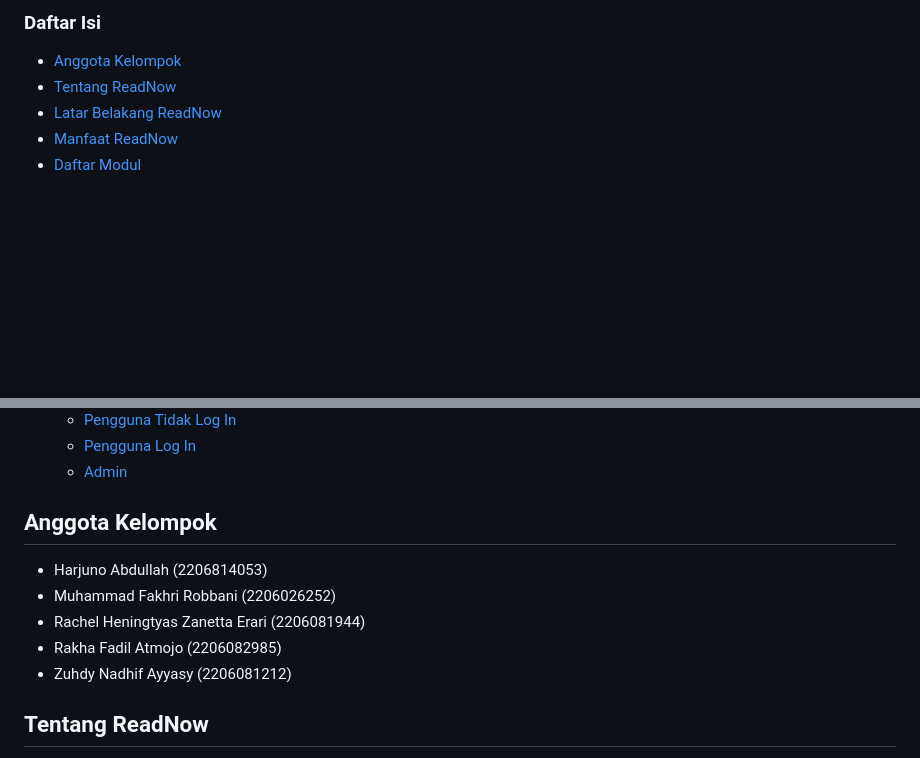
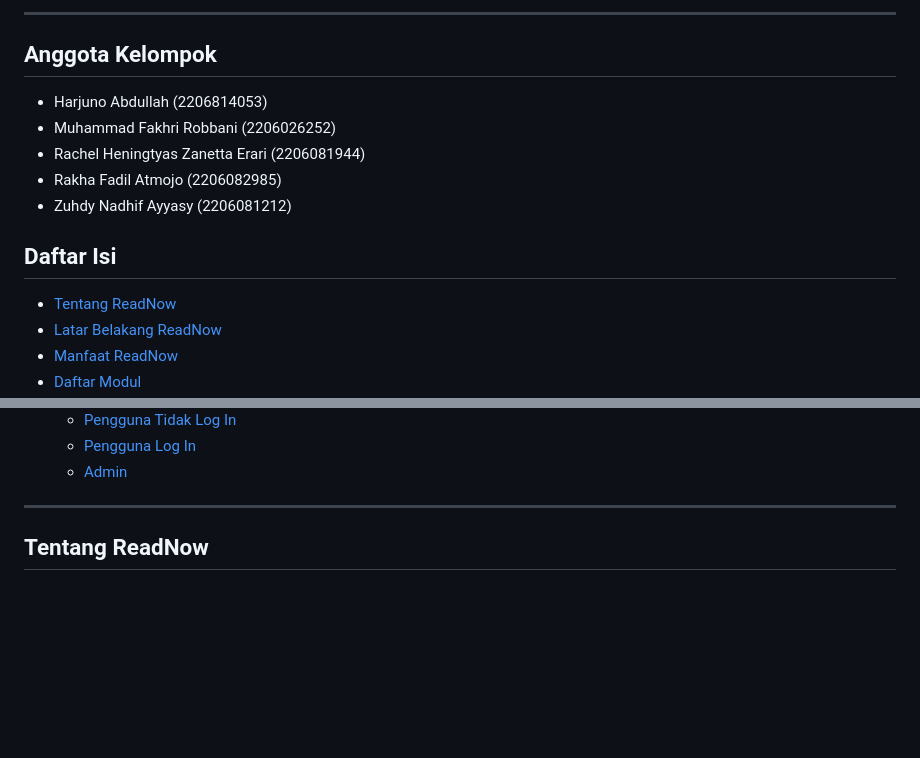
Before and after one commit to ReadNow-C14/MainApp-ReadNow, a Markdown page: README.md, 2 parts joined by grey strips. Rendered like a GitHub page; blank space fills up the shorter version.

```diff
--- a/README.md
+++ b/README.md
@@ -3,6 +3,14 @@ Proyek berbasis Django untuk tugas kelompok tengah semester mata kuliah Pemrogra
 
-### Daftar Isi
-- [Anggota Kelompok](#anggota-kelompok)
+---
+
+## Anggota Kelompok
+- Harjuno Abdullah (2206814053)
+- Muhammad Fakhri Robbani (2206026252)
+- Rachel Heningtyas Zanetta Erari (2206081944)
+- Rakha Fadil Atmojo (2206082985)
+- Zuhdy Nadhif Ayyasy (2206081212)
+
+## Daftar Isi
 - [Tentang ReadNow](#tentang-readnow)
 - [Latar Belakang ReadNow](#latar-belakang-readnow)
 - [Manfaat ReadNow](#manfaat-readnow)
@@ -18,12 +26,7 @@ Proyek berbasis Django untuk tugas kelompok tengah semester mata kuliah Pemrogra
   - [Pengguna Log In](#pengguna-log-in)
   - [Admin](#admin)
 
-## Anggota Kelompok
-- Harjuno Abdullah (2206814053)
-- Muhammad Fakhri Robbani (2206026252)
-- Rachel Heningtyas Zanetta Erari (2206081944)
-- Rakha Fadil Atmojo (2206082985)
-- Zuhdy Nadhif Ayyasy (2206081212)
+---
 
 ## Tentang ReadNow
 ReadNow adalah sebuah perpustakaan virtual berbasis website yang memungkinkan penggunanya untuk menjelajahi dunia literatur dengan mudah dan nyaman. Dengan akses ke berbagai koleksi buku, pengguna dapat dengan cepat mencari judul-judul yang diminati, meminjam buku secara digital, serta mendapatkan rekomendasi buku berdasarkan preferensi mereka. Selain itu, ReadNow juga menyediakan platform interaktif yang memungkinkan pengguna untuk berinteraksi, berdiskusi, dan berbagi pandangan dengan sesama pecinta buku, menjadikan pengalaman membaca lebih bermakna dan sosial.
```
Also changed, not shown: other parts of README.md (+16 -10 lines).
